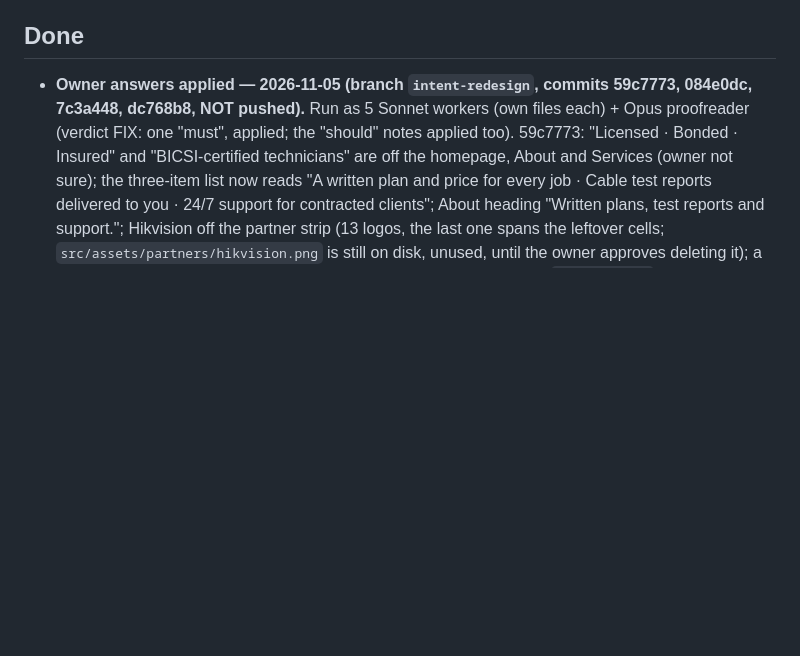
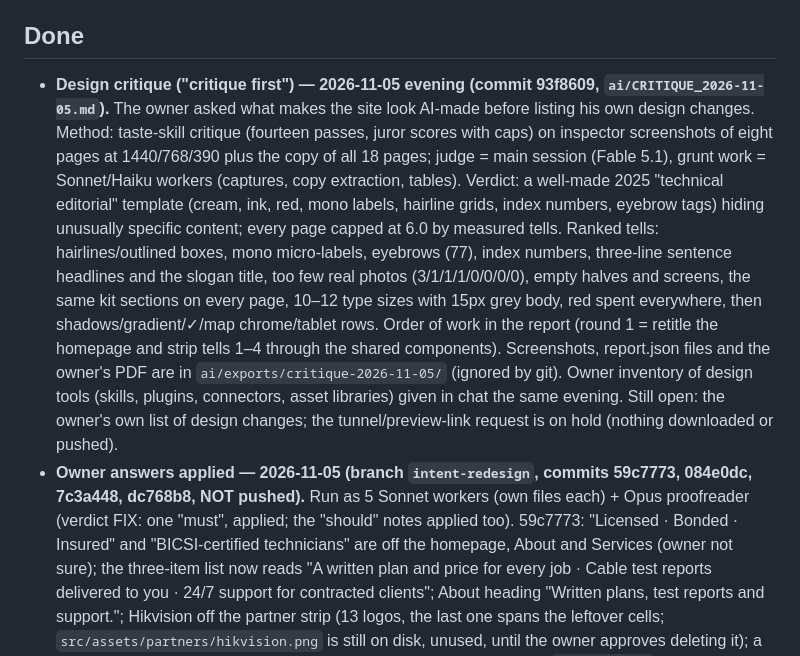
Before and after one commit to AdamArmakTech/armak-tech, a Markdown page: ai/PROJECT_STATE.md, the part around the change. Drawn GitHub-style; blank space fills up the shorter version.

Commit message:
Project state: design critique done (93f8609); tunnel request on hold
Co-Authored-By: Claude Fable 5.1 <noreply@anthropic.com>

```diff
--- a/ai/PROJECT_STATE.md
+++ b/ai/PROJECT_STATE.md
@@ -32,6 +32,19 @@ Asked and answered in chat on 2026-11-05, four yes/no questions at a time. The w
   on their side too (the site shows the box either way); (3) done: /privacy/ approved 2026-11-05 evening (ad9466b).
 
 ## Done
+- **Design critique ("critique first") — 2026-11-05 evening (commit 93f8609, `ai/CRITIQUE_2026-11-05.md`).** The owner
+  asked what makes the site look AI-made before listing his own design changes. Method: taste-skill critique
+  (fourteen passes, juror scores with caps) on inspector screenshots of eight pages at 1440/768/390 plus the copy of all
+  18 pages; judge = main session (Fable 5.1), grunt work = Sonnet/Haiku workers (captures, copy extraction, tables).
+  Verdict: a well-made 2025 "technical editorial" template (cream, ink, red, mono labels, hairline grids, index
+  numbers, eyebrow tags) hiding unusually specific content; every page capped at 6.0 by measured tells. Ranked tells:
+  hairlines/outlined boxes, mono micro-labels, eyebrows (77), index numbers, three-line sentence headlines and the
+  slogan title, too few real photos (3/1/1/1/0/0/0/0), empty halves and screens, the same kit sections on every page,
+  10–12 type sizes with 15px grey body, red spent everywhere, then shadows/gradient/✓/map chrome/tablet rows. Order of
+  work in the report (round 1 = retitle the homepage and strip tells 1–4 through the shared components). Screenshots,
+  report.json files and the owner's PDF are in `ai/exports/critique-2026-11-05/` (ignored by git). Owner inventory of
+  design tools (skills, plugins, connectors, asset libraries) given in chat the same evening. Still open: the owner's
+  own list of design changes; the tunnel/preview-link request is on hold (nothing downloaded or pushed).
 - **Owner answers applied — 2026-11-05 (branch `intent-redesign`, commits 59c7773, 084e0dc, 7c3a448, dc768b8, NOT pushed).**
   Run as 5 Sonnet workers (own files each) + Opus proofreader (verdict FIX: one "must", applied; the "should" notes
   applied too). 59c7773: "Licensed · Bonded · Insured" and "BICSI-certified technicians" are off the homepage, About
```
